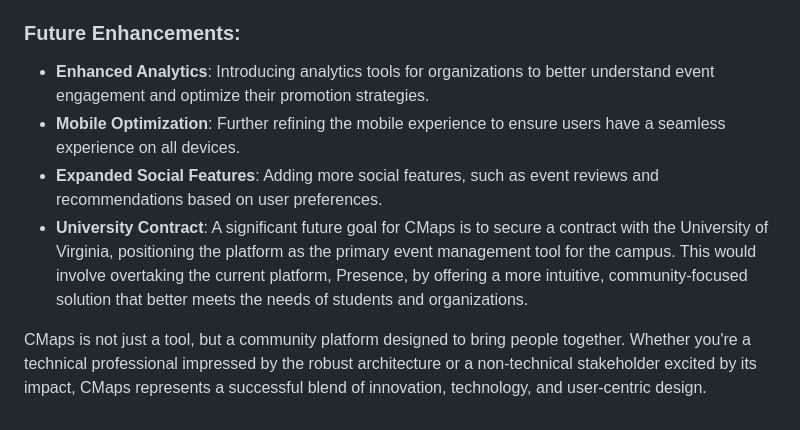
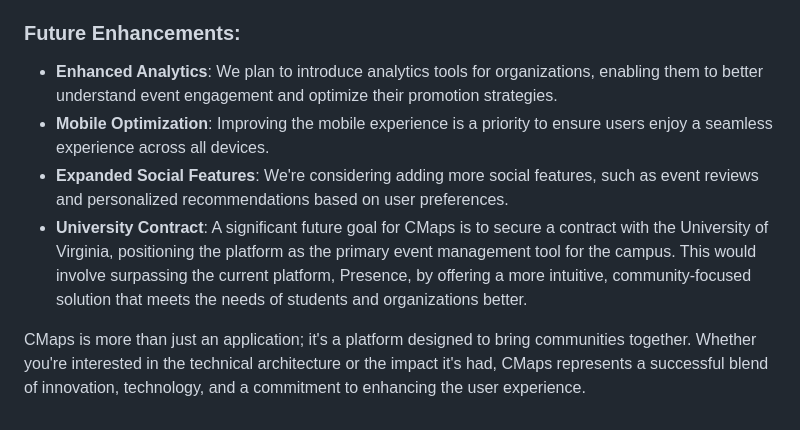
Before and after one commit to pranavrcn/CMaps-Event-Management, a Markdown page: README.md, the part around one of its changes. GitHub-like rendering.

```diff
--- a/README.md
+++ b/README.md
@@ -46,10 +46,9 @@ CMaps has proven to be a valuable tool for campus communities, fostering connect
 
 ### Future Enhancements:
 
-- **Enhanced Analytics**: Introducing analytics tools for organizations to better understand event engagement and optimize their promotion strategies.
-- **Mobile Optimization**: Further refining the mobile experience to ensure users have a seamless experience on all devices.
-- **Expanded Social Features**: Adding more social features, such as event reviews and recommendations based on user preferences.
-- **University Contract**: A significant future goal for CMaps is to secure a contract with the University of Virginia, positioning the platform as the primary event management tool for the campus. This would involve overtaking the current platform, Presence, by offering a more intuitive, community-focused solution that better meets the needs of students and organizations.
+- **Enhanced Analytics**: We plan to introduce analytics tools for organizations, enabling them to better understand event engagement and optimize their promotion strategies.
+- **Mobile Optimization**: Improving the mobile experience is a priority to ensure users enjoy a seamless experience across all devices.
+- **Expanded Social Features**: We're considering adding more social features, such as event reviews and personalized recommendations based on user preferences.
+- **University Contract**: A significant future goal for CMaps is to secure a contract with the University of Virginia, positioning the platform as the primary event management tool for the campus. This would involve surpassing the current platform, Presence, by offering a more intuitive, community-focused solution that meets the needs of students and organizations better.
 
-
-CMaps is not just a tool, but a community platform designed to bring people together. Whether you're a technical professional impressed by the robust architecture or a non-technical stakeholder excited by its impact, CMaps represents a successful blend of innovation, technology, and user-centric design.
+CMaps is more than just an application; it's a platform designed to bring communities together. Whether you're interested in the technical architecture or the impact it's had, CMaps represents a successful blend of innovation, technology, and a commitment to enhancing the user experience.
```
Also changed, not shown: other parts of README.md (+17 -17 lines).
